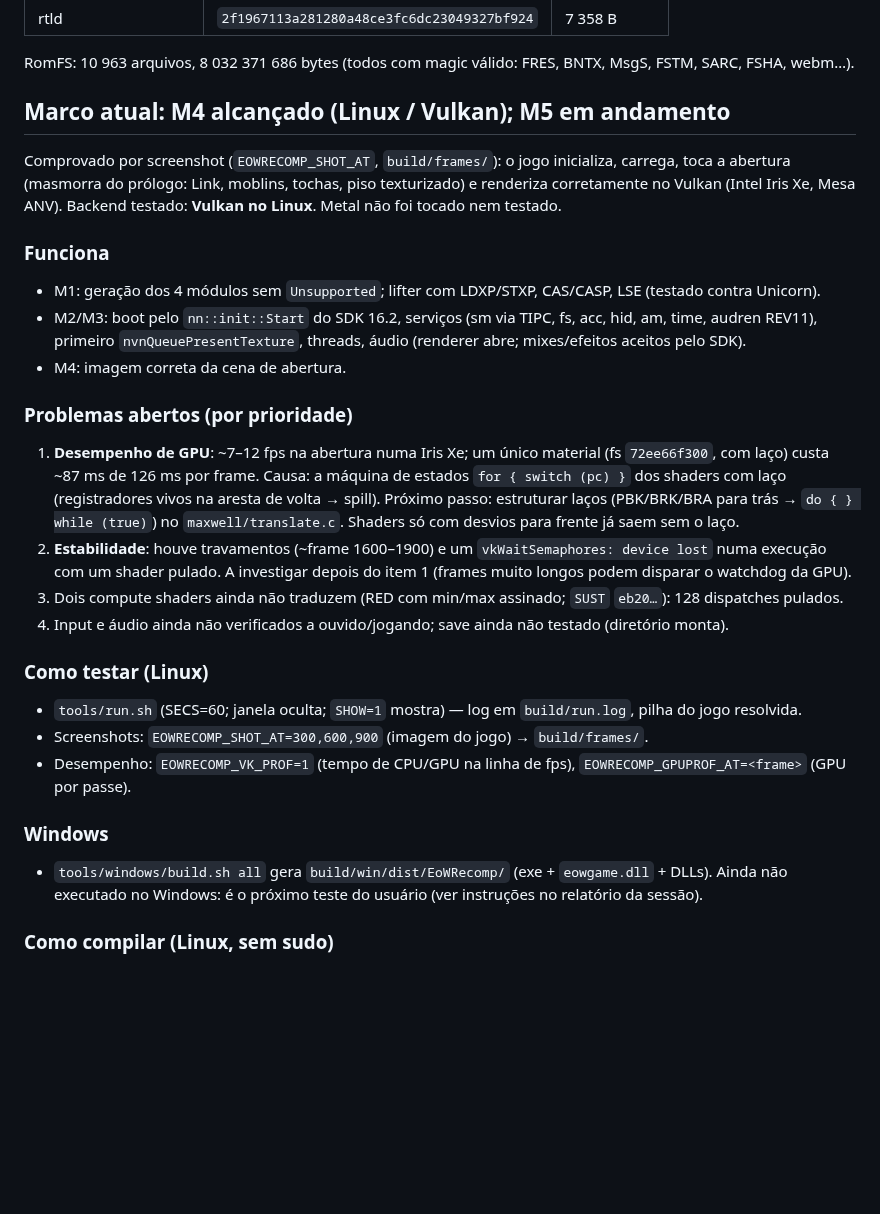
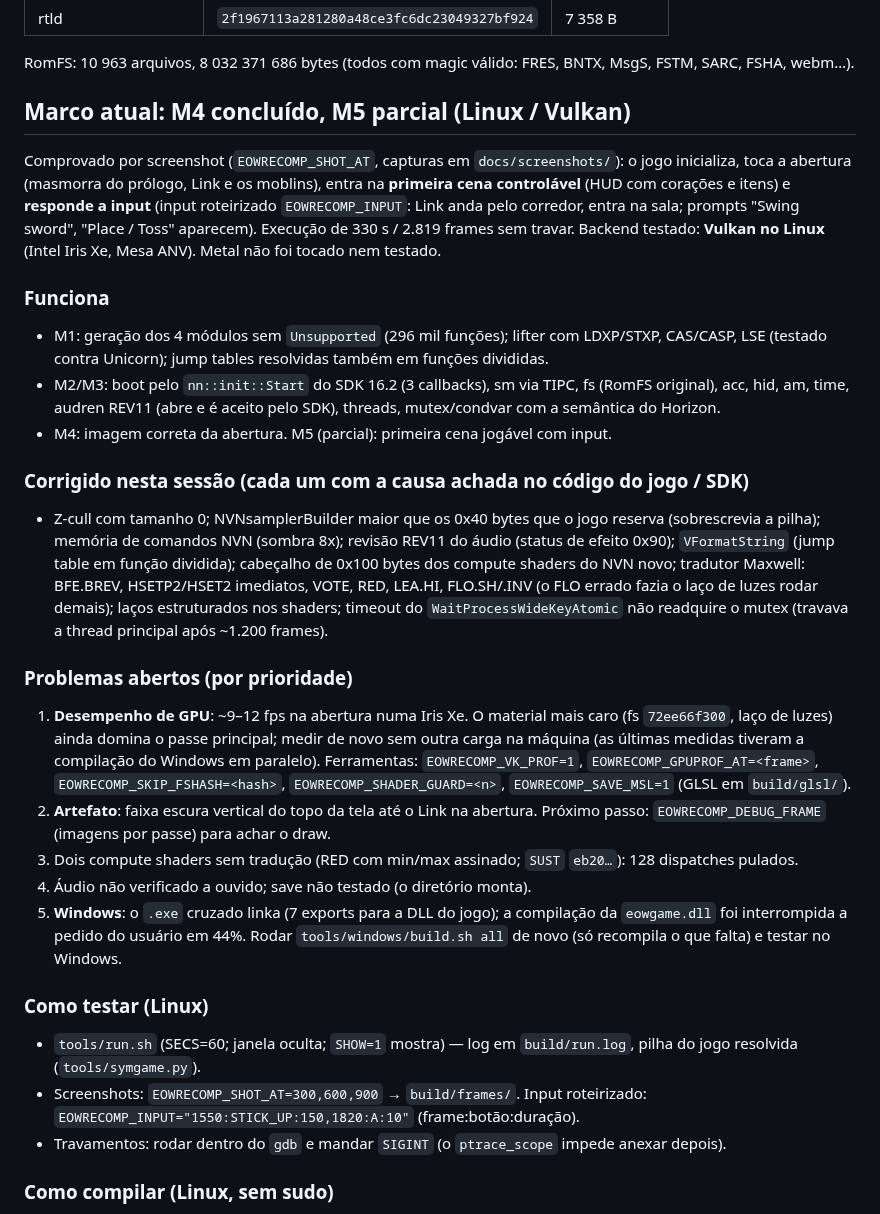
Before and after one commit to Nycolazs/EoWRecomp, a Markdown page: docs/STATUS.md, the part around one of its changes. Drawn GitHub-style; blank space fills up the shorter version.

```diff
--- a/docs/STATUS.md
+++ b/docs/STATUS.md
@@ -26,36 +26,48 @@ Build IDs dos módulos (endereços de patches/HLE valem só para estes):
 
 RomFS: 10 963 arquivos, 8 032 371 686 bytes (todos com magic válido: FRES, BNTX, MsgS, FSTM, SARC, FSHA, webm…).
 
-## Marco atual: M4 alcançado (Linux / Vulkan); M5 em andamento
+## Marco atual: M4 concluído, M5 parcial (Linux / Vulkan)
 
-Comprovado por screenshot (`EOWRECOMP_SHOT_AT`, `build/frames/`): o jogo inicializa, carrega, toca a abertura
-(masmorra do prólogo: Link, moblins, tochas, piso texturizado) e renderiza corretamente no Vulkan (Intel Iris Xe,
-Mesa ANV). Backend testado: **Vulkan no Linux**. Metal não foi tocado nem testado.
+Comprovado por screenshot (`EOWRECOMP_SHOT_AT`, capturas em `docs/screenshots/`): o jogo inicializa, toca a abertura
+(masmorra do prólogo, Link e os moblins), entra na **primeira cena controlável** (HUD com corações e itens) e
+**responde a input** (input roteirizado `EOWRECOMP_INPUT`: Link anda pelo corredor, entra na sala; prompts
+"Swing sword", "Place / Toss" aparecem). Execução de 330 s / 2.819 frames sem travar. Backend testado: **Vulkan no
+Linux** (Intel Iris Xe, Mesa ANV). Metal não foi tocado nem testado.
 
 ### Funciona
-- M1: geração dos 4 módulos sem `Unsupported`; lifter com LDXP/STXP, CAS/CASP, LSE (testado contra Unicorn).
-- M2/M3: boot pelo `nn::init::Start` do SDK 16.2, serviços (sm via TIPC, fs, acc, hid, am, time, audren REV11),
-  primeiro `nvnQueuePresentTexture`, threads, áudio (renderer abre; mixes/efeitos aceitos pelo SDK).
-- M4: imagem correta da cena de abertura.
+- M1: geração dos 4 módulos sem `Unsupported` (296 mil funções); lifter com LDXP/STXP, CAS/CASP, LSE (testado contra
+  Unicorn); jump tables resolvidas também em funções divididas.
+- M2/M3: boot pelo `nn::init::Start` do SDK 16.2 (3 callbacks), sm via TIPC, fs (RomFS original), acc, hid, am, time,
+  audren REV11 (abre e é aceito pelo SDK), threads, mutex/condvar com a semântica do Horizon.
+- M4: imagem correta da abertura. M5 (parcial): primeira cena jogável com input.
+
+### Corrigido nesta sessão (cada um com a causa achada no código do jogo / SDK)
+- Z-cull com tamanho 0; NVNsamplerBuilder maior que os 0x40 bytes que o jogo reserva (sobrescrevia a pilha);
+  memória de comandos NVN (sombra 8x); revisão REV11 do áudio (status de efeito 0x90); `VFormatString` (jump table
+  em função dividida); cabeçalho de 0x100 bytes dos compute shaders do NVN novo; tradutor Maxwell: BFE.BREV,
+  HSETP2/HSET2 imediatos, VOTE, RED, LEA.HI, FLO.SH/.INV (o FLO errado fazia o laço de luzes rodar demais);
+  laços estruturados nos shaders; timeout do `WaitProcessWideKeyAtomic` não readquire o mutex (travava a thread
+  principal após ~1.200 frames).
 
 ### Problemas abertos (por prioridade)
-1. **Desempenho de GPU**: ~7–12 fps na abertura numa Iris Xe; um único material (fs `72ee66f300`, com laço)
-   custa ~87 ms de 126 ms por frame. Causa: a máquina de estados `for { switch (pc) }` dos shaders com laço
-   (registradores vivos na aresta de volta → spill). Próximo passo: estruturar laços (PBK/BRK/BRA para trás →
-   `do { } while (true)`) no `maxwell/translate.c`. Shaders só com desvios para frente já saem sem o laço.
-2. **Estabilidade**: houve travamentos (~frame 1600–1900) e um `vkWaitSemaphores: device lost` numa execução
-   com um shader pulado. A investigar depois do item 1 (frames muito longos podem disparar o watchdog da GPU).
-3. Dois compute shaders ainda não traduzem (RED com min/max assinado; `SUST` `eb20…`): 128 dispatches pulados.
-4. Input e áudio ainda não verificados a ouvido/jogando; save ainda não testado (diretório monta).
+1. **Desempenho de GPU**: ~9–12 fps na abertura numa Iris Xe. O material mais caro (fs `72ee66f300`, laço de
+   luzes) ainda domina o passe principal; medir de novo sem outra carga na máquina (as últimas medidas tiveram a
+   compilação do Windows em paralelo). Ferramentas: `EOWRECOMP_VK_PROF=1`, `EOWRECOMP_GPUPROF_AT=<frame>`,
+   `EOWRECOMP_SKIP_FSHASH=<hash>`, `EOWRECOMP_SHADER_GUARD=<n>`, `EOWRECOMP_SAVE_MSL=1` (GLSL em `build/glsl/`).
+2. **Artefato**: faixa escura vertical do topo da tela até o Link na abertura. Próximo passo: `EOWRECOMP_DEBUG_FRAME`
+   (imagens por passe) para achar o draw.
+3. Dois compute shaders sem tradução (RED com min/max assinado; `SUST` `eb20…`): 128 dispatches pulados.
+4. Áudio não verificado a ouvido; save não testado (o diretório monta).
+5. **Windows**: o `.exe` cruzado linka (7 exports para a DLL do jogo); a compilação da `eowgame.dll` foi
+   interrompida a pedido do usuário em 44%. Rodar `tools/windows/build.sh all` de novo (só recompila o que falta) e
+   testar no Windows.
 
 ### Como testar (Linux)
-- `tools/run.sh` (SECS=60; janela oculta; `SHOW=1` mostra) — log em `build/run.log`, pilha do jogo resolvida.
-- Screenshots: `EOWRECOMP_SHOT_AT=300,600,900` (imagem do jogo) → `build/frames/`.
-- Desempenho: `EOWRECOMP_VK_PROF=1` (tempo de CPU/GPU na linha de fps), `EOWRECOMP_GPUPROF_AT=<frame>` (GPU por passe).
-
-### Windows
-- `tools/windows/build.sh all` gera `build/win/dist/EoWRecomp/` (exe + `eowgame.dll` + DLLs). Ainda não executado
-  no Windows: é o próximo teste do usuário (ver instruções no relatório da sessão).
+- `tools/run.sh` (SECS=60; janela oculta; `SHOW=1` mostra) — log em `build/run.log`, pilha do jogo resolvida
+  (`tools/symgame.py`).
+- Screenshots: `EOWRECOMP_SHOT_AT=300,600,900` → `build/frames/`. Input roteirizado:
+  `EOWRECOMP_INPUT="1550:STICK_UP:150,1820:A:10"` (frame:botão:duração).
+- Travamentos: rodar dentro do `gdb` e mandar `SIGINT` (o `ptrace_scope` impede anexar depois).
 
 ### Como compilar (Linux, sem sudo)
 1. `tools/venv` (Python: capstone, unicorn, lz4, cryptography, pillow).
```
Also changed, not shown: other parts of docs/STATUS.md (+1 -1 lines), CLAUDE.md (+4 -1 lines), README.md (+95 -48 lines), docs/screenshots/01_prologue.jpg (added), docs/screenshots/02_prologue_fight.jpg (added), docs/screenshots/03_corridor_hud.jpg (added), docs/screenshots/04_room_prompts.jpg (added), 1 other file.
